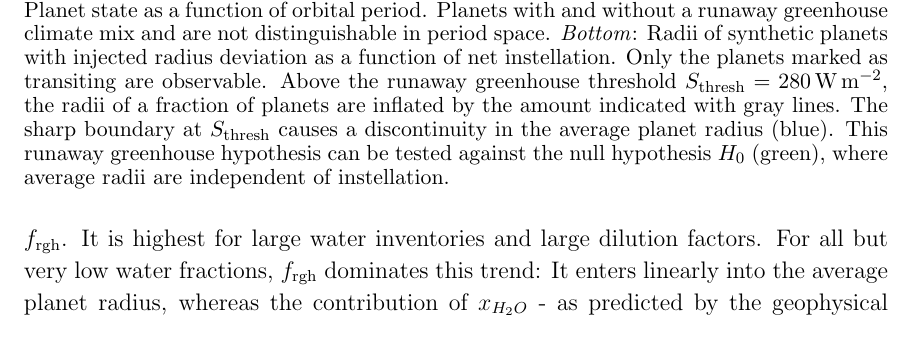
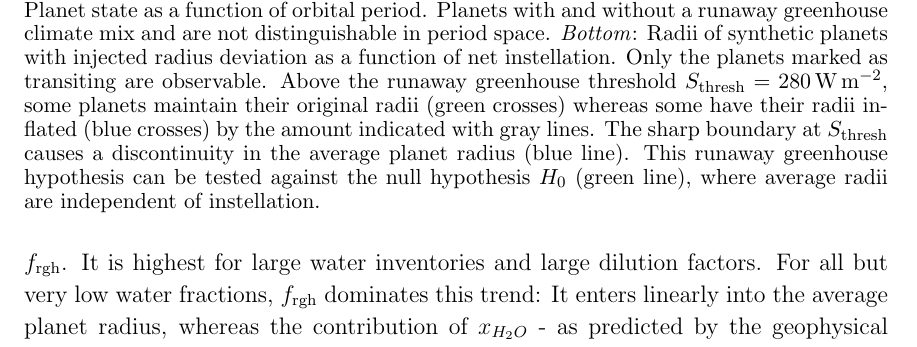
Before and after one commit to matiscke/hz-inner-edge-discontinuity, a LaTeX paper (src/tex/ms.tex): part of page 13 of 32, cut so that both start at the same text. Compiled offline with pdfLaTeX; a LaTeX package or settings file that is missing is left out.

Commit message:
update synthetic planets/hypotheses figure

```diff
--- a/src/tex/ms.tex
+++ b/src/tex/ms.tex
@@ -359,7 +359,10 @@ To characterize the population-level imprint of individual radius changes, we ge
         \includegraphics[width=\hsize]{figures/HnullHmo.pdf}
         \caption{Synthetic planets above and below the runaway greenhouse threshold.
         \textit{Top}: Planet state as a function of orbital period. Planets with and without a runaway greenhouse climate mix and are not distinguishable in period space.
-        \textit{Bottom}: Radii of synthetic planets with injected radius deviation as a function of net instellation. Only the planets marked as transiting are observable. Above the runaway greenhouse threshold $S_\mathrm{thresh} =\SI{280}{\watt\per\meter\squared} $, the radii of a fraction of planets are inflated by the amount indicated with gray lines. The sharp boundary at $S_\mathrm{thresh}$ causes a discontinuity in the average planet radius (blue). This runaway greenhouse hypothesis can be tested against the null hypothesis $H_0$ (green), where average radii are independent of instellation.}
+        \textit{Bottom}: Radii of synthetic planets with injected radius deviation as a function of net instellation. Only the planets marked as transiting are observable.
+            Above the runaway greenhouse threshold $S_\mathrm{thresh} =\SI{280}{\watt\per\meter\squared} $, some planets maintain their original radii (green crosses) whereas some have their radii inflated (blue crosses) by the amount indicated with gray lines.
+        The sharp boundary at $S_\mathrm{thresh}$ causes a discontinuity in the average planet radius (blue line).
+            This runaway greenhouse hypothesis can be tested against the null hypothesis $H_0$ (green line), where average radii are independent of instellation.}
         \label{fig:HnullHmo}
     \end{centering}
 \end{figure}
```
Also changed, not shown: 2 other files.
